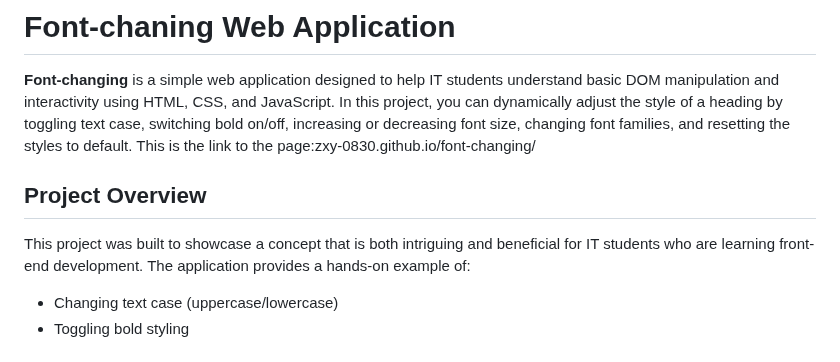
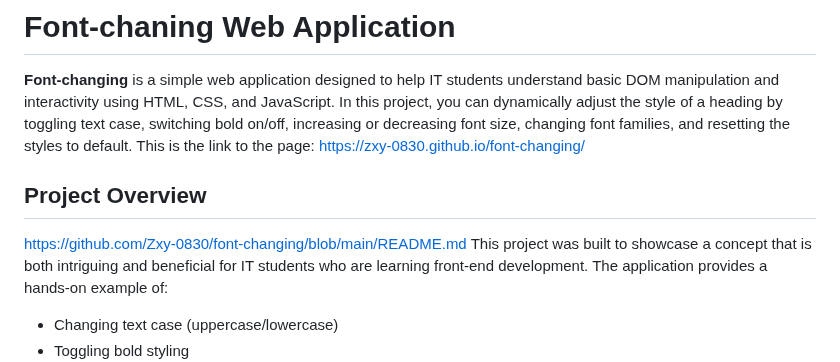
Before and after one commit to Zxy-0830/font-changing, a Markdown page: README.md, the part around the change. GitHub-like rendering.

```diff
--- a/README.md
+++ b/README.md
@@ -2,10 +2,10 @@
 
 **Font-changing** is a simple web application designed to help IT students understand basic DOM manipulation and interactivity using HTML, CSS, and JavaScript. In this project, you can dynamically
 adjust the style of a heading by toggling text case, switching bold on/off, increasing or decreasing font size, changing font families, and resetting the styles to default.
-This is the link to the page:zxy-0830.github.io/font-changing/
+This is the link to the page:  https://zxy-0830.github.io/font-changing/
 
 ## Project Overview
-
+https://github.com/Zxy-0830/font-changing/blob/main/README.md
 This project was built to showcase a concept that is both intriguing and beneficial for IT students who are learning front-end development. The application provides a hands-on example of:
 - Changing text case (uppercase/lowercase)
 - Toggling bold styling
```
